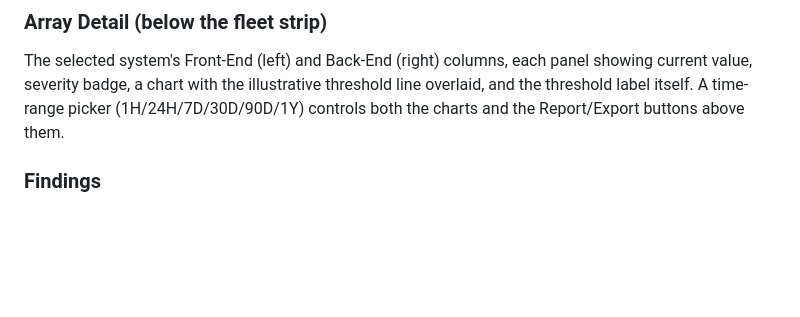
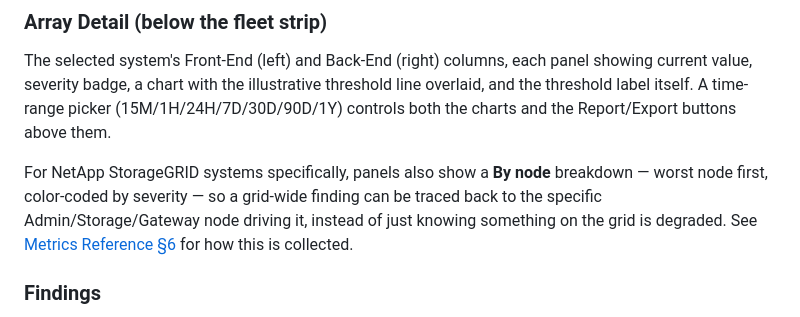
Before and after one commit to ebeauzec/StoragePerf, a Markdown page: README.md, the part around the change. Drawn GitHub-style; blank space fills up the shorter version.

```diff
--- a/README.md
+++ b/README.md
@@ -253,8 +253,15 @@ below.
 The selected system's Front-End (left) and Back-End (right) columns, each
 panel showing current value, severity badge, a chart with the illustrative
 threshold line overlaid, and the threshold label itself. A time-range picker
-(1H/24H/7D/30D/90D/1Y) controls both the charts and the Report/Export
+(15M/1H/24H/7D/30D/90D/1Y) controls both the charts and the Report/Export
 buttons above them.
+
+For NetApp StorageGRID systems specifically, panels also show a **By node**
+breakdown — worst node first, color-coded by severity — so a grid-wide
+finding can be traced back to the specific Admin/Storage/Gateway node
+driving it, instead of just knowing something on the grid is degraded. See
+[Metrics Reference §6](docs/METRICS-REFERENCE.md#6-netapp-storagegrid) for
+how this is collected.
 
 ### Findings
 
```
Also changed, not shown: docs/METRICS-REFERENCE.md (+15 -0 lines).
